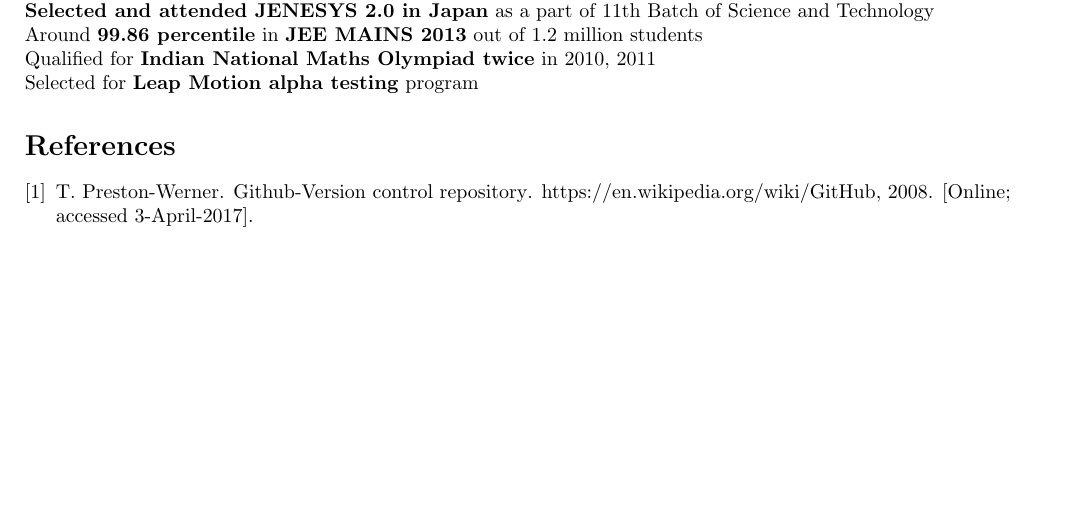
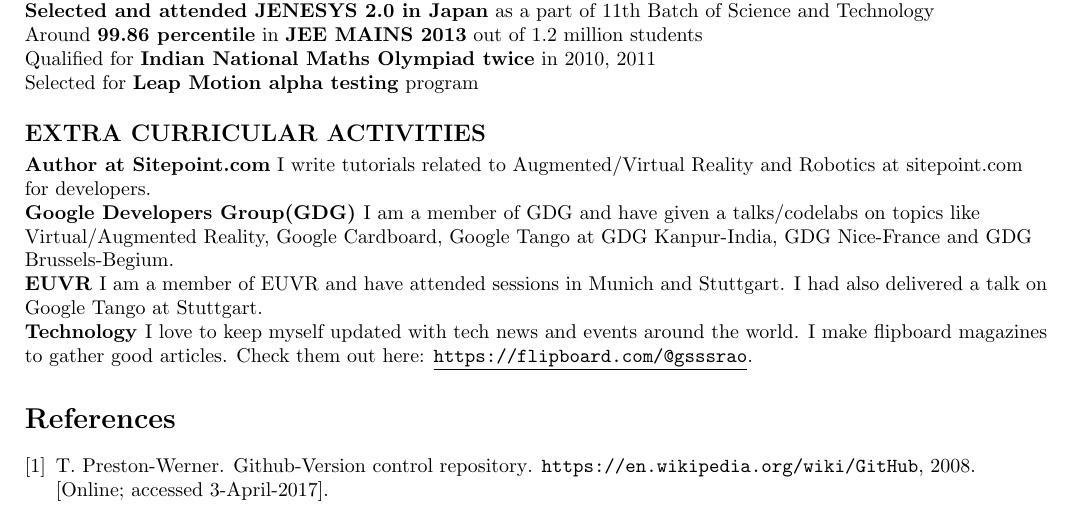
Before and after one commit to gsssrao/Assignment10, a LaTeX document (Q1.tex): part of the page, cut so that both start at the same text, the shorter picture padded with empty space. Compiled offline with pdfLaTeX.

Commit message:
Added Extra Curriculars

```diff
--- a/Q1.tex
+++ b/Q1.tex
@@ -2,6 +2,8 @@
 \usepackage[utf8]{inputenc}
 \usepackage[margin=0.7in]{geometry}
 \usepackage{algpseudocode, algorithm}
+\usepackage{url}
+\usepackage{array}
 
 \title{Assignment - Q1 Git\cite{Github} Test}
 \author{G S S Srinivas Rao-13269}
@@ -24,6 +26,18 @@
 \newline
 Selected for \textbf{Leap Motion alpha testing} program
 
+\vspace{0.5cm}
+\raggedright
+\textbf{\large{EXTRA CURRICULAR ACTIVITIES}}\vspace{0.1cm}
+\newline
+\textbf{Author at Sitepoint.com} I write tutorials related to Augmented/Virtual Reality and Robotics at sitepoint.com for developers.
+\newline
+\textbf{Google Developers Group(GDG) }{I am a member of GDG and have given a talks/codelabs on topics like Virtual/Augmented Reality, Google Cardboard, Google Tango at GDG Kanpur-India, GDG Nice-France and GDG Brussels-Begium.}
+\newline
+\textbf{EUVR }{I am a member of EUVR and have attended sessions in Munich and Stuttgart. I had also delivered a talk on Google Tango at Stuttgart.}
+\newline
+\textbf{Technology }{{I love to keep myself updated with tech news and events around the world. I make flipboard magazines to gather good articles. Check them out here: \underline{\texttt{https://flipboard.com/@gsssrao}}}}.
+
 \bibliographystyle{abbrv}
 \bibliography{template}
 
```
